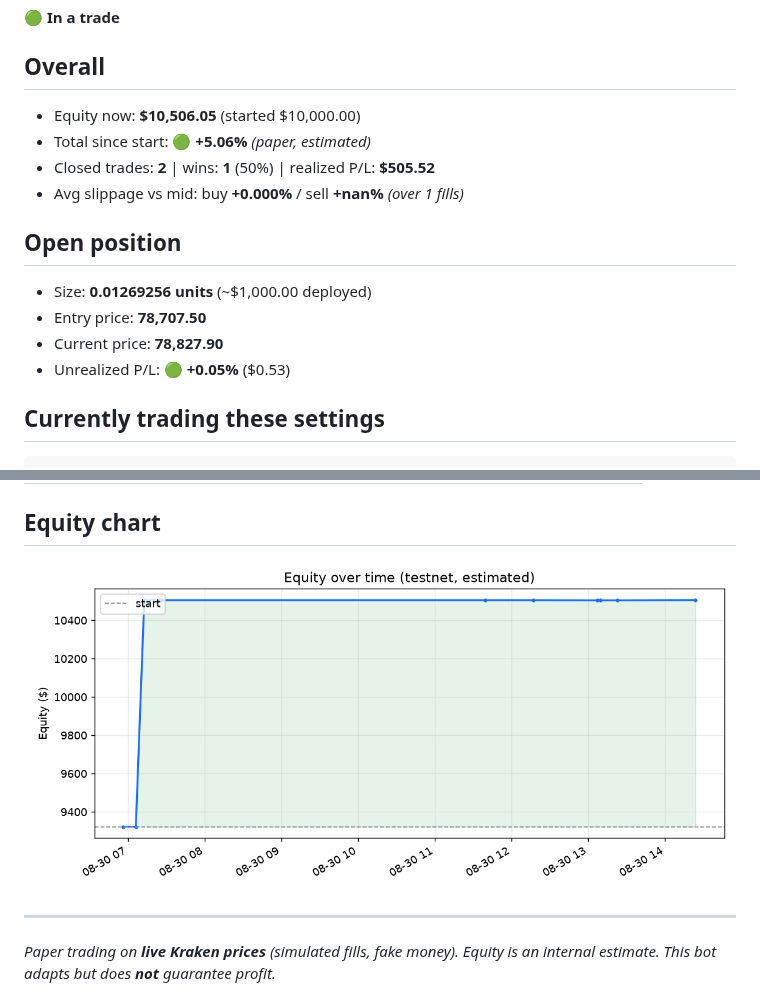
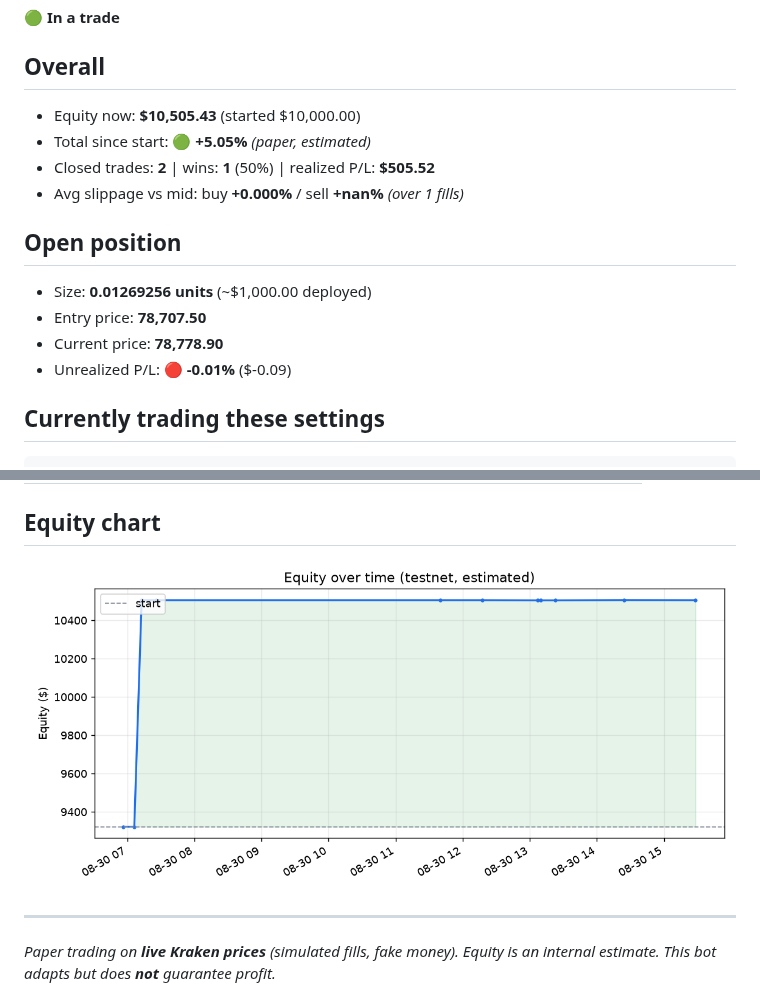
Before and after one commit to Alen9/Test-Trader, a Markdown page: STATUS.md, 2 parts joined by grey strips. GitHub-like rendering; pictures changed too: equity.png.

Commit message:
update: state, trades, dashboard [skip ci]

````diff
--- a/STATUS.md
+++ b/STATUS.md
@@ -3,16 +3,16 @@
 🟢 **In a trade**
 
 ## Overall
-- Equity now: **$10,506.05**  (started $10,000.00)
-- Total since start: 🟢 **+5.06%**  _(paper, estimated)_
+- Equity now: **$10,505.43**  (started $10,000.00)
+- Total since start: 🟢 **+5.05%**  _(paper, estimated)_
 - Closed trades: **2**  |  wins: **1** (50%)  |  realized P/L: **$505.52**
 - Avg slippage vs mid: buy **+0.000%** / sell **+nan%**  _(over 1 fills)_
 
 ## Open position
 - Size: **0.01269256 units**  (~$1,000.00 deployed)
 - Entry price: **78,707.50**
-- Current price: **78,827.90**
-- Unrealized P/L: 🟢 **+0.05%**  ($0.53)
+- Current price: **78,778.90**
+- Unrealized P/L: 🔴 **-0.01%**  ($-0.09)
 
 ## Currently trading these settings
 ```json
````
Also changed, not shown: other parts of STATUS.md (+1 -1 lines), 2 other files.
